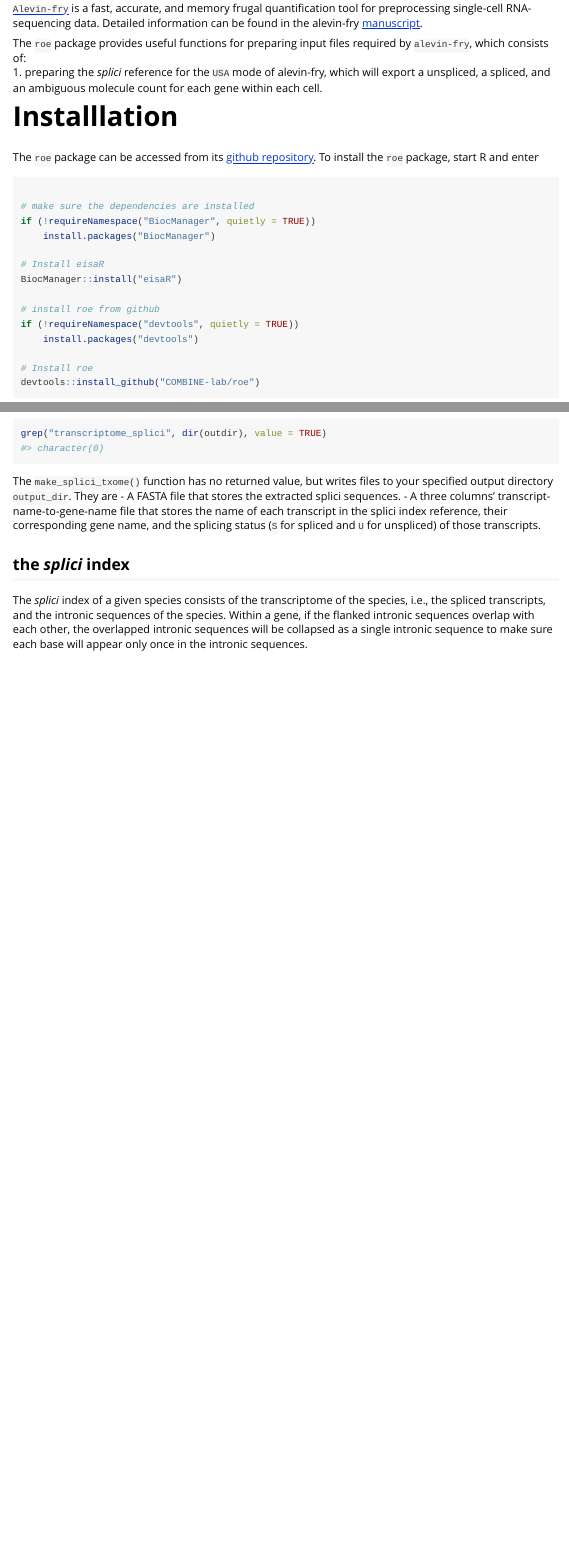
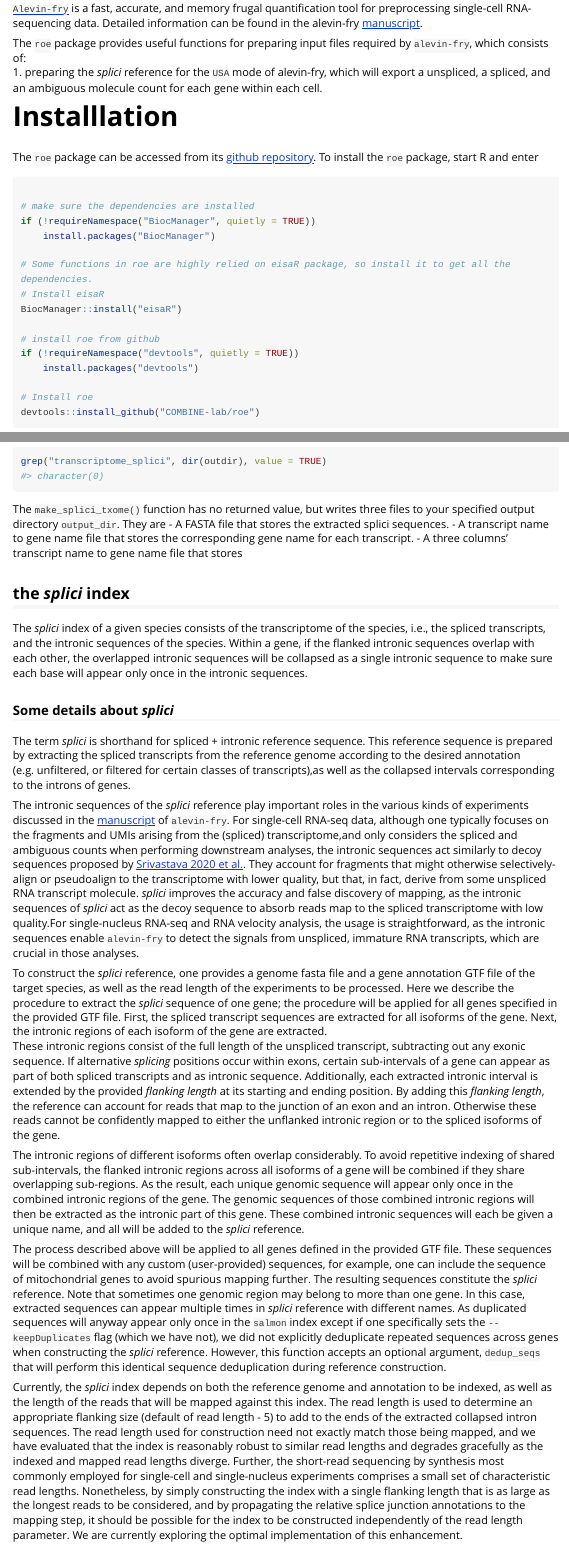
Before and after one commit to COMBINE-lab/roe, an R Markdown document (vignettes/roe.Rmd): the page in a window 1100 px wide, from 230 px down, and a second part further down, joined at a grey line. Rendered offline with R 4.5, knitr and Pandoc, with nearby package versions; some code elsewhere in the file could not run offline; long lines of code are wrapped.

Commit message:
Update roe.Rmd

````diff
--- a/vignettes/roe.Rmd
+++ b/vignettes/roe.Rmd
@@ -38,6 +39,7 @@ The `roe` package can be accessed from its [github repository](https://github.co
 if (!requireNamespace("BiocManager", quietly = TRUE))
     install.packages("BiocManager")
 
+# Some functions in roe are highly relied on eisaR package, so install it to get all the dependencies.
 # Install eisaR
 BiocManager::install("eisaR")
 
@@ -72,10 +74,27 @@ make_splici_txome(
 grep("transcriptome_splici", dir(outdir), value = TRUE)
 ```
 
-The `make_splici_txome()` function has no returned value, but writes files to your specified output directory `output_dir`. They are
+The `make_splici_txome()` function has no returned value, but writes three files to your specified output directory `output_dir`. They are
 - A FASTA file that stores the extracted splici sequences.
-- A three columns' transcript-name-to-gene-name file that stores the name of each transcript in the splici index reference, their corresponding gene name, and the splicing status (`S` for spliced and `U` for unspliced) of those transcripts.
+- A transcript name to gene name file that stores the corresponding gene name for each transcript.
+- A three columns' transcript name to gene name file that stores
 
 ## the *splici* index
 
 The *splici* index of a given species consists of the transcriptome of the species, i.e., the spliced transcripts, and the intronic sequences of the species. Within a gene, if the flanked intronic sequences overlap with each other, the overlapped intronic sequences will be collapsed as a single intronic sequence to make sure each base will appear only once in the intronic sequences.
+
+### Some details about *splici*
+
+
+The term *splici* is shorthand for spliced + intronic reference sequence. This reference sequence is prepared by extracting the spliced transcripts from the reference genome according to  the desired annotation (e.g. unfiltered, or filtered for certain classes of transcripts),as well as the collapsed intervals corresponding to the introns of genes.
+
+The intronic sequences of the *splici* reference play important roles in the various kinds of experiments discussed in the [manuscript](https://www.biorxiv.org/content/10.1101/2021.06.29.450377v2) of `alevin-fry`. For single-cell RNA-seq data, although one typically focuses on the  fragments and UMIs arising from the (spliced) transcriptome,and only considers the spliced and ambiguous counts when performing downstream analyses, the intronic sequences act similarly to decoy sequences proposed by [Srivastava 2020 et al.](https://genomebiology.biomedcentral.com/articles/10.1186/s13059-020-02151-8). They account for fragments that might otherwise selectively-align or pseudoalign to the transcriptome with lower quality, but that, in fact, derive from some unspliced RNA transcript molecule. *splici* improves the accuracy and false discovery of mapping, as the intronic sequences of *splici* act as the decoy sequence to absorb reads map to the spliced transcriptome with low quality.For single-nucleus RNA-seq and RNA velocity analysis, the usage is straightforward, as the intronic sequences enable `alevin-fry` to detect the signals from unspliced, immature RNA transcripts, which are crucial in those analyses.
+
+To construct the *splici* reference, one provides a genome fasta file and a gene annotation GTF file of the  target species, as well as the read length of the experiments  to be processed. Here we describe the procedure to extract the  *splici* sequence of one gene; the procedure will be applied for  all genes specified in the provided GTF file.   First, the spliced transcript sequences are extracted for all isoforms of the gene. Next, the intronic regions of each isoform of  the gene are extracted.
+These intronic regions consist of the  full length of the unspliced transcript, subtracting out any  exonic sequence.  If alternative *splicing* positions occur within  exons, certain sub-intervals of a gene can appear as part of both  spliced transcripts and as intronic sequence. Additionally, each  extracted intronic interval is extended by the provided *flanking length* at its starting and ending position. By adding this *flanking length*, the reference can account for reads that map to the junction  of an exon and an intron.  Otherwise these reads cannot be confidently  mapped to either the unflanked intronic region or to the spliced  isoforms of the gene.
+
+The intronic regions of different isoforms often overlap considerably.   To avoid repetitive indexing of shared sub-intervals, the flanked  intronic regions across all isoforms of a gene will be combined if  they share overlapping sub-regions.  As the result, each unique  genomic sequence will appear only once in the combined intronic  regions of the gene.  The genomic sequences of those combined  intronic regions will then be extracted as the intronic part of this gene. These combined intronic sequences will each be given  a unique name, and all will be added to the *splici*  reference.
+
+The process described above will be applied to all genes  defined in the provided GTF file.  These sequences will be  combined with any custom (user-provided) sequences, for example, one can include the sequence of  mitochondrial genes to avoid spurious mapping further. The resulting sequences constitute the *splici* reference. Note that sometimes one genomic region may belong to more than one gene. In this case, extracted sequences can appear multiple times in *splici* reference with different names. As duplicated sequences will anyway appear only once in the `salmon` index except if one specifically sets the `--keepDuplicates` flag (which we have not), we did not explicitly deduplicate repeated sequences across genes when constructing the *splici* reference.  However, this function accepts an optional argument, `dedup_seqs` that will perform this identical sequence deduplication during reference construction.
+
+Currently, the *splici* index depends on both the reference genome and annotation to be indexed, as well as the length of the reads that will be mapped against this index.  The read length is used to determine an appropriate flanking size (default of read length - 5) to add to the ends of the extracted collapsed intron sequences.  The read length used for construction need not exactly match those being mapped, and we have evaluated that the index is reasonably robust to similar read lengths and degrades gracefully as the indexed and mapped read lengths diverge.  Further, the short-read sequencing by synthesis most commonly employed for single-cell and single-nucleus experiments comprises a small set of characteristic read lengths.  Nonetheless, by simply constructing the index with a single flanking length that is as large as the longest reads to be considered, and by propagating the relative splice junction annotations to the mapping step, it should be possible for the index to be constructed independently of the read length parameter.  We are currently exploring the optimal implementation of this enhancement.
````
Also changed, not shown: vignettes/roe.Rmd (1 more changed lines).
